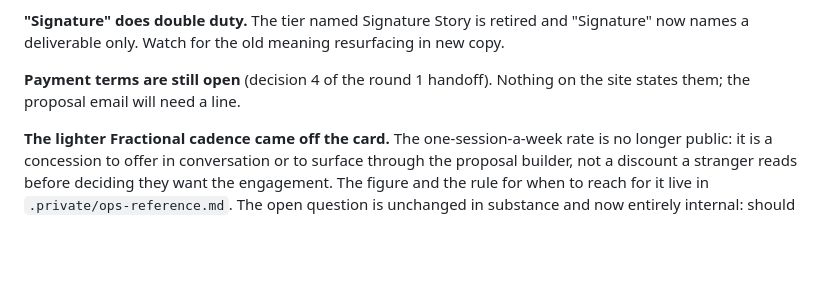
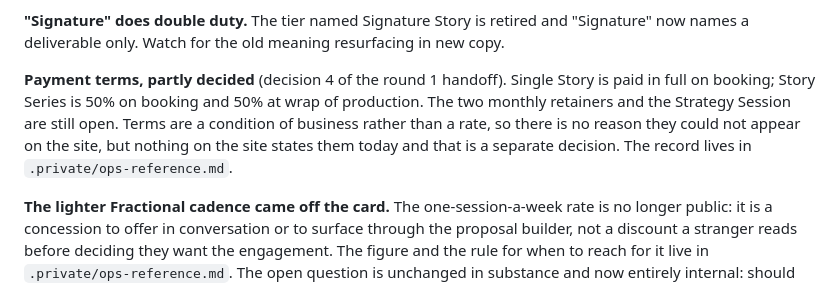
Before and after one commit to DGJOYandPeace/we-engage-agency, a Markdown page: OFFER.md, the part around the change. GitHub-like rendering; blank space fills up the shorter version.

Commit message:
Close the payment terms question, as far as it is actually closed
Single Story is paid in full on booking; Story Series is 50% on booking and
50% at wrap of production, which is what locks the post schedule. Recorded in
the internal reference, where the figures it sits beside already live.

The open question stays open for the two monthly retainers and the Strategy
Session, which the decision does not reach: a retainer has no wrap to anchor
a second payment to. Noted rather than guessed, because a wrong payment term
in writing costs more than an absent one.

Co-Authored-By: Claude Opus 5 <noreply@anthropic.com>
Claude-Session: https://claude.ai/code/session_01BjTAuEzLGHyt3AgNMFsBFD

```diff
--- a/OFFER.md
+++ b/OFFER.md
@@ -260,8 +260,13 @@ or soften it.
 "Signature" now names a deliverable only. Watch for the old meaning
 resurfacing in new copy.
 
-**Payment terms are still open** (decision 4 of the round 1 handoff). Nothing
-on the site states them; the proposal email will need a line.
+**Payment terms, partly decided** (decision 4 of the round 1 handoff). Single
+Story is paid in full on booking; Story Series is 50% on booking and 50% at
+wrap of production. The two monthly retainers and the Strategy Session are
+still open. Terms are a condition of business rather than a rate, so there is
+no reason they could not appear on the site, but nothing on the site states
+them today and that is a separate decision. The record lives in
+`.private/ops-reference.md`.
 
 **The lighter Fractional cadence came off the card.** The one-session-a-week
 rate is no longer public: it is a concession to offer in conversation or to
```
